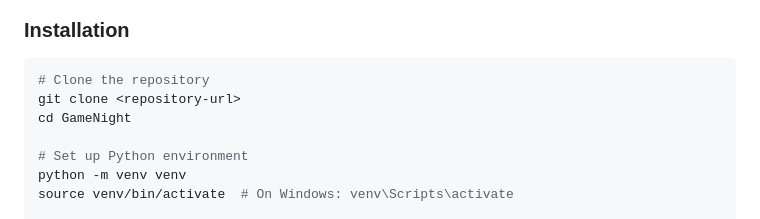
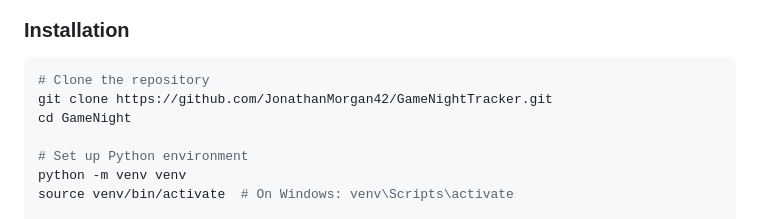
Before and after one commit to JonathanMorgan42/GameNightTracker, a Markdown page: README.md, the part around the change. Rendered like a GitHub page.

````diff
--- a/README.md
+++ b/README.md
@@ -45,7 +45,7 @@ A web application for managing competitive game nights with real-time scoring, t
 
 ```bash
 # Clone the repository
-git clone <repository-url>
+git clone https://github.com/JonathanMorgan42/GameNightTracker.git
 cd GameNight
 
 # Set up Python environment
````
